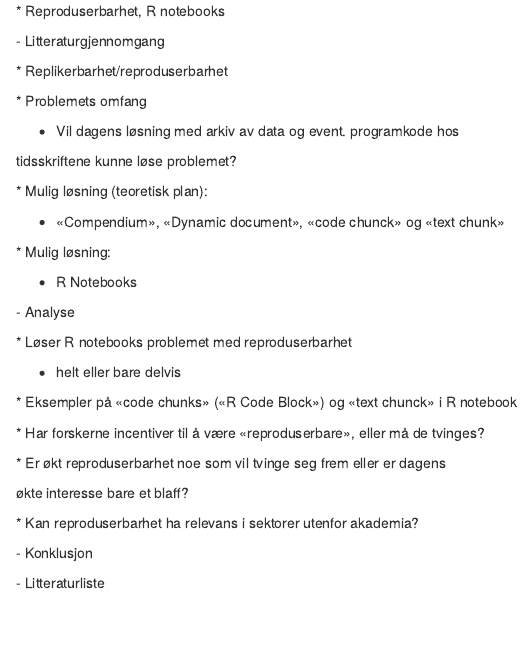
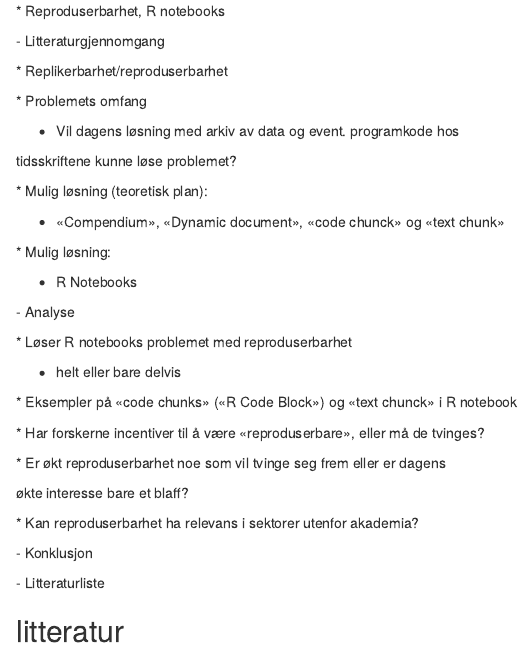
Before and after one commit to Ole-bakk/asst_h21_OAB, an R Markdown document (Assignment_1_besvarelse.Rmd): the page in a window 1100 px wide, from 190 px down. Rendered offline with R 4.5, knitr and Pandoc, with nearby package versions; a font, style sheet, LaTeX package, included part or bibliography that could not be used is replaced or left out.

Commit message:
commit 10

```diff
--- a/Assignment_1_besvarelse.Rmd
+++ b/Assignment_1_besvarelse.Rmd
@@ -2,9 +2,19 @@
 title: "«R Notebooks» og reproduserbarhet"
 author: "Assignment 1 - MSB 105 - Ole Alexander Bakkevik & Sindre Espedal"
 affiliation: HVL
+email: 579735@stud.hvl.no & 170691@stud.hvl.no
+bibliography: reprod.bib
+csl: apa-no-ampersand.csl
+fontsize: 12pt
 output:
   html_document:
     df_print: paged
+  word_document: default
+  pdf_document:
+    keep_tex: yes
+  html_notebook: default
+link-citations: yes
+lang: nb-NO
 ---
 
 ## disposisjon (dere trenger ikke dekke alt listet her)
@@ -52,3 +62,5 @@
 \- Konklusjon
 
 \- Litteraturliste
+
+## litteratur
```
Also changed, not shown: Assignment_1_besvarelse.html (added), Assignment_1_besvarelse.pdf (added).
